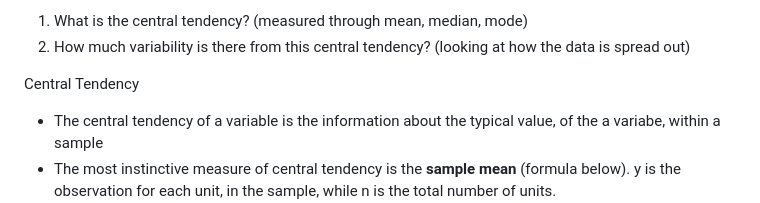
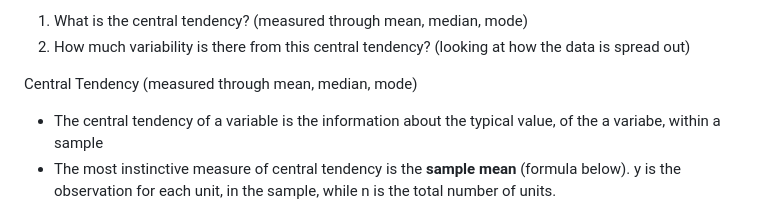
Before and after one commit to hsarfraz/UPENN-R-Programming, a Markdown page: README.md, the part around the change. Drawn GitHub-style.

```diff
--- a/README.md
+++ b/README.md
@@ -68,7 +68,7 @@ The two common things that we want to know about a sample
 1. What is the central tendency? (measured through mean, median, mode)
 2. How much variability is there from this central tendency? (looking at how the data is spread out)
 
-Central Tendency
+Central Tendency (measured through mean, median, mode)
 * The central tendency of a variable is the information about the typical value, of the a variabe, within a sample
 * The most instinctive measure of central tendency is the **sample mean** (formula below). y is the observation for each unit, in the sample, while n is the total number of units.
   * The sample mean is a special case of a weighted sample mean (defined below) in which all units have the same weight of one. This means that all the units are equally influential because $w_1 = w_2 = ... = w_n = 1$
```
